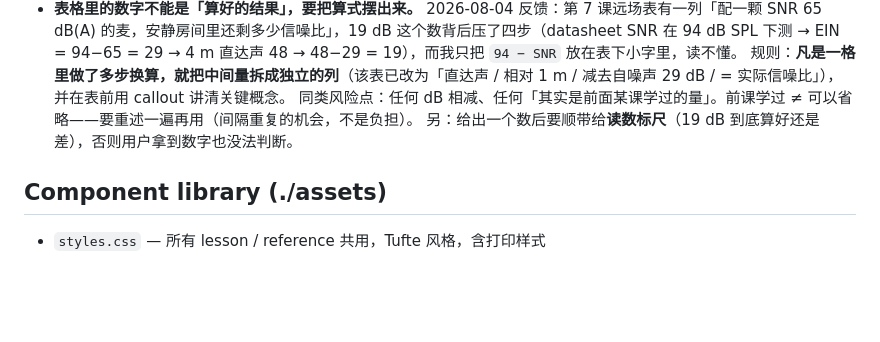
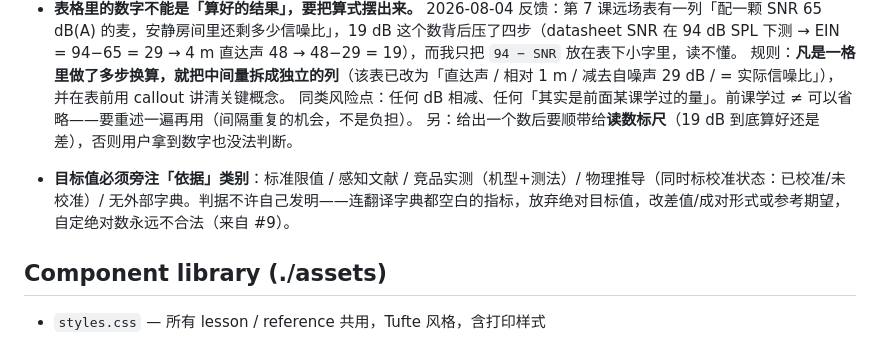
Before and after one commit to zhiwei1988/learning-audio, a Markdown page: NOTES.md, the part around the change. GitHub-like rendering; blank space fills up the shorter version.

```diff
--- a/NOTES.md
+++ b/NOTES.md
@@ -14,6 +14,8 @@
   规则：**凡是一格里做了多步换算，就把中间量拆成独立的列**（该表已改为「直达声 / 相对 1 m / 减去自噪声 29 dB / = 实际信噪比」），并在表前用 callout 讲清关键概念。
   同类风险点：任何 dB 相减、任何「其实是前面某课学过的量」。前课学过 ≠ 可以省略——要重述一遍再用（间隔重复的机会，不是负担）。
   另：给出一个数后要顺带给**读数标尺**（19 dB 到底算好还是差），否则用户拿到数字也没法判断。
+
+- **目标值必须旁注「依据」类别**：标准限值 / 感知文献 / 竞品实测（机型+测法）/ 物理推导（同时标校准状态：已校准/未校准）/ 无外部字典。判据不许自己发明——连翻译字典都空白的指标，放弃绝对目标值，改差值/成对形式或参考期望，自定绝对数永远不合法（来自 #9）。
 
 ## Component library (./assets)
 - `styles.css` — 所有 lesson / reference 共用，Tufte 风格，含打印样式
```
Also changed, not shown: CONTEXT.md (+22 -0 lines), docs/adr/0004-目标值两线框架.md (added, +17 -0 lines).
